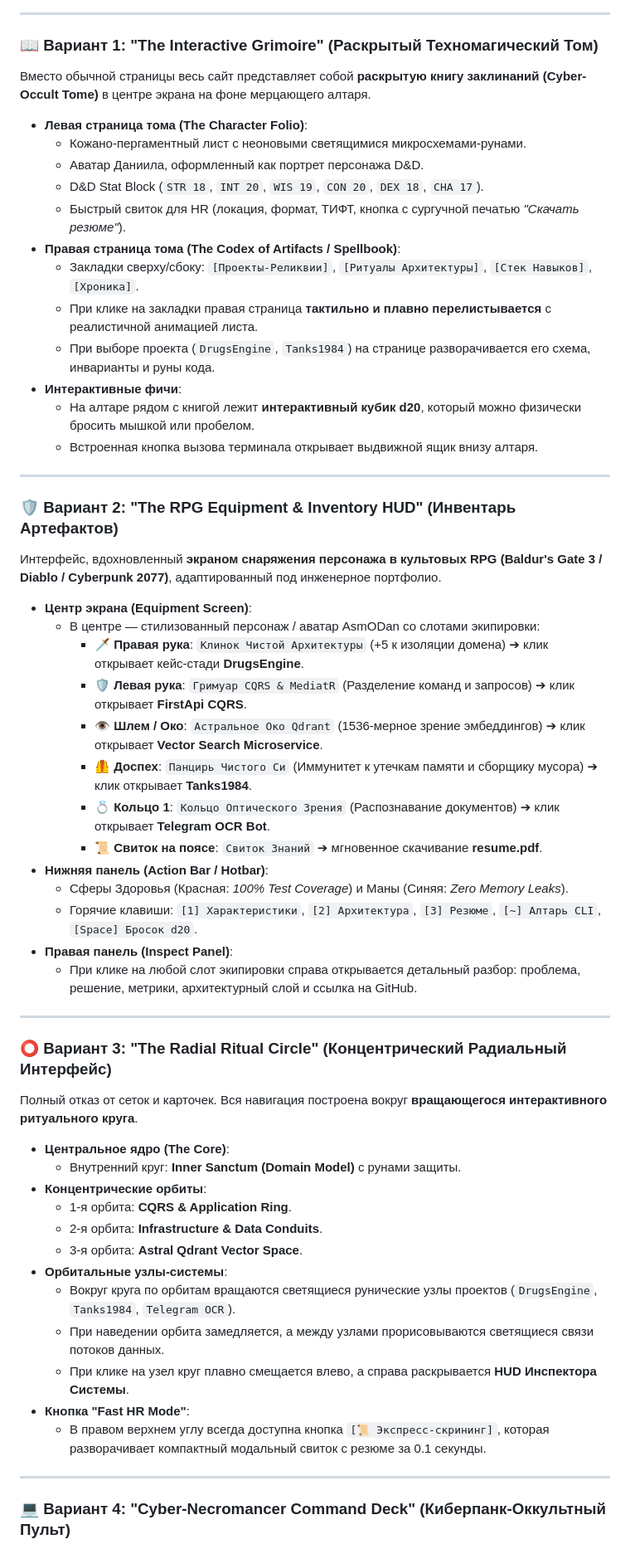
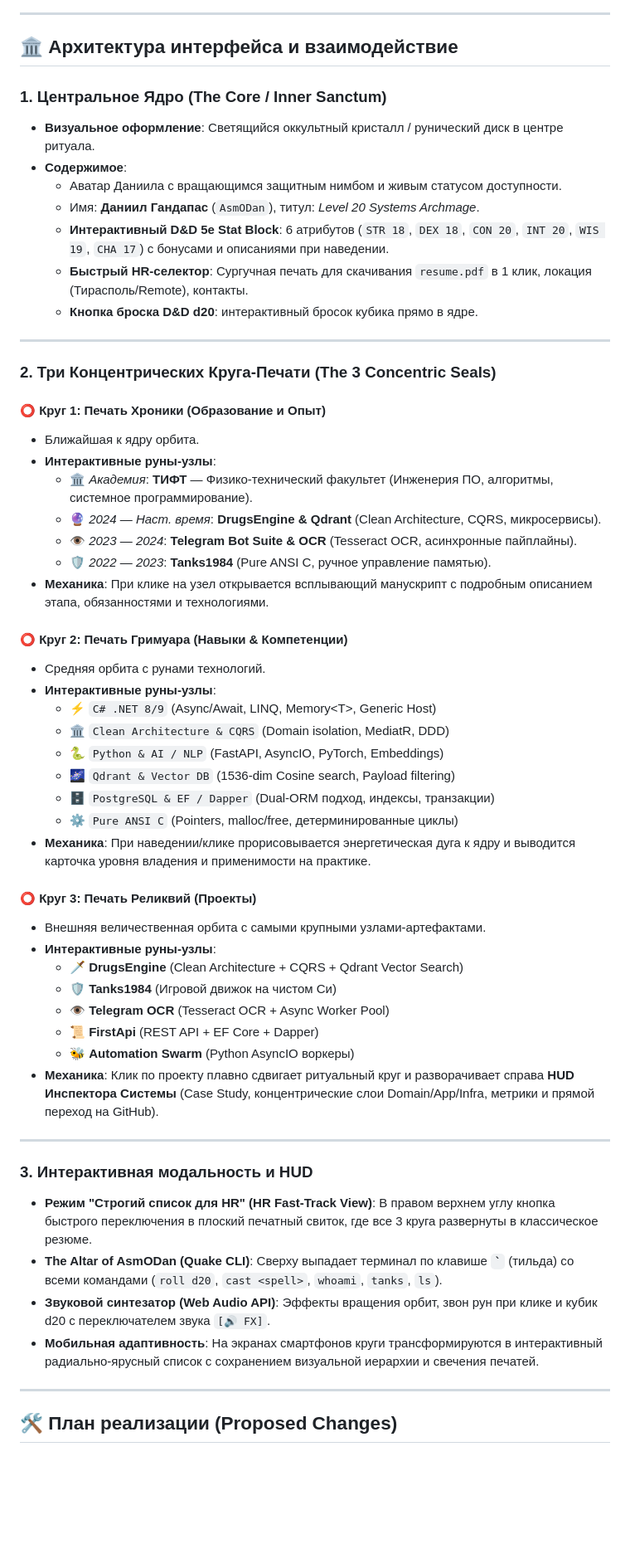
Before and after one commit to Asm-o-Dan/portfolio, a Markdown page: implementation_plan.md, the part around one of its changes. Shown at 83% size. Rendered like a GitHub page; blank space fills up the shorter version.

Commit message:
docs: update implementation_plan.md with Radial Ritual Circle & 3 Concentric Seals concept

```diff
--- a/implementation_plan.md
+++ b/implementation_plan.md
@@ -26,63 +27,60 @@ graph TD
 
 ---
 
-### 📖 Вариант 1: "The Interactive Grimoire" (Раскрытый Техномагический Том)
+## 🏛️ Архитектура интерфейса и взаимодействие
 
-Вместо обычной страницы весь сайт представляет собой **раскрытую книгу заклинаний (Cyber-Occult Tome)** в центре экрана на фоне мерцающего алтаря.
-
-- **Левая страница тома (The Character Folio)**:
-  - Кожано-пергаментный лист с неоновыми светящимися микросхемами-рунами.
-  - Аватар Даниила, оформленный как портрет персонажа D&D.
-  - D&D Stat Block (`STR 18`, `INT 20`, `WIS 19`, `CON 20`, `DEX 18`, `CHA 17`).
-  - Быстрый свиток для HR (локация, формат, ТИФТ, кнопка с сургучной печатью *"Скачать резюме"*).
-- **Правая страница тома (The Codex of Artifacts / Spellbook)**:
-  - Закладки сверху/сбоку: `[Проекты-Реликвии]`, `[Ритуалы Архитектуры]`, `[Стек Навыков]`, `[Хроника]`.
-  - При клике на закладки правая страница **тактильно и плавно перелистывается** с реалистичной анимацией листа.
-  - При выборе проекта (`DrugsEngine`, `Tanks1984`) на странице разворачивается его схема, инварианты и руны кода.
-- **Интерактивные фичи**:
-  - На алтаре рядом с книгой лежит **интерактивный кубик d20**, который можно физически бросить мышкой или пробелом.
-  - Встроенная кнопка вызова терминала открывает выдвижной ящик внизу алтаря.
+### 1. Центральное Ядро (The Core / Inner Sanctum)
+- **Визуальное оформление**: Светящийся оккультный кристалл / рунический диск в центре ритуала.
+- **Содержимое**:
+  - Аватар Даниила с вращающимся защитным нимбом и живым статусом доступности.
+  - Имя: **Даниил Гандапас** (`AsmODan`), титул: *Level 20 Systems Archmage*.
+  - **Интерактивный D&D 5e Stat Block**: 6 атрибутов (`STR 18`, `DEX 18`, `CON 20`, `INT 20`, `WIS 19`, `CHA 17`) с бонусами и описаниями при наведении.
+  - **Быстрый HR-селектор**: Сургучная печать для скачивания `resume.pdf` в 1 клик, локация (Тирасполь/Remote), контакты.
+  - **Кнопка броска D&D d20**: интерактивный бросок кубика прямо в ядре.
 
 ---
 
-### 🛡️ Вариант 2: "The RPG Equipment & Inventory HUD" (Инвентарь Артефактов)
+### 2. Три Концентрических Круга-Печати (The 3 Concentric Seals)
 
-Интерфейс, вдохновленный **экраном снаряжения персонажа в культовых RPG (Baldur's Gate 3 / Diablo / Cyberpunk 2077)**, адаптированный под инженерное портфолио.
+#### ⭕ Круг 1: Печать Хроники (Образование и Опыт)
+- Ближайшая к ядру орбита.
+- **Интерактивные руны-узлы**:
+  - 🏛️ *Академия*: **ТИФТ** — Физико-технический факультет (Инженерия ПО, алгоритмы, системное программирование).
+  - 🔮 *2024 — Наст. время*: **DrugsEngine & Qdrant** (Clean Architecture, CQRS, микросервисы).
+  - 👁️ *2023 — 2024*: **Telegram Bot Suite & OCR** (Tesseract OCR, асинхронные пайплайны).
+  - 🛡️ *2022 — 2023*: **Tanks1984** (Pure ANSI C, ручное управление памятью).
+- **Механика**: При клике на узел открывается всплывающий манускрипт с подробным описанием этапа, обязанностями и технологиями.
 
-- **Центр экрана (Equipment Screen)**:
-  - В центре — стилизованный персонаж / аватар AsmODan со слотами экипировки:
-    - 🗡️ **Правая рука**: `Клинок Чистой Архитектуры` (+5 к изоляции домена) ➔ клик открывает кейс-стади **DrugsEngine**.
-    - 🛡️ **Левая рука**: `Гримуар CQRS & MediatR` (Разделение команд и запросов) ➔ клик открывает **FirstApi CQRS**.
-    - 👁️ **Шлем / Око**: `Астральное Око Qdrant` (1536-мерное зрение эмбеддингов) ➔ клик открывает **Vector Search Microservice**.
-    - 🦺 **Доспех**: `Панцирь Чистого Си` (Иммунитет к утечкам памяти и сборщику мусора) ➔ клик открывает **Tanks1984**.
-    - 💍 **Кольцо 1**: `Кольцо Оптического Зрения` (Распознавание документов) ➔ клик открывает **Telegram OCR Bot**.
-    - 📜 **Свиток на поясе**: `Свиток Знаний` ➔ мгновенное скачивание **resume.pdf**.
-- **Нижняя панель (Action Bar / Hotbar)**:
-  - Сферы Здоровья (Красная: *100% Test Coverage*) и Маны (Синяя: *Zero Memory Leaks*).
-  - Горячие клавиши: `[1] Характеристики`, `[2] Архитектура`, `[3] Резюме`, `[~] Алтарь CLI`, `[Space] Бросок d20`.
-- **Правая панель (Inspect Panel)**:
-  - При клике на любой слот экипировки справа открывается детальный разбор: проблема, решение, метрики, архитектурный слой и ссылка на GitHub.
+#### ⭕ Круг 2: Печать Гримуара (Навыки & Компетенции)
+- Средняя орбита с рунами технологий.
+- **Интерактивные руны-узлы**:
+  - ⚡ `C# .NET 8/9` (Async/Await, LINQ, Memory&lt;T&gt;, Generic Host)
+  - 🏛️ `Clean Architecture & CQRS` (Domain isolation, MediatR, DDD)
+  - 🐍 `Python & AI / NLP` (FastAPI, AsyncIO, PyTorch, Embeddings)
+  - 🌌 `Qdrant & Vector DB` (1536-dim Cosine search, Payload filtering)
+  - 🗄️ `PostgreSQL & EF / Dapper` (Dual-ORM подход, индексы, транзакции)
+  - ⚙️ `Pure ANSI C` (Pointers, malloc/free, детерминированные циклы)
+- **Механика**: При наведении/клике прорисовывается энергетическая дуга к ядру и выводится карточка уровня владения и применимости на практике.
+
+#### ⭕ Круг 3: Печать Реликвий (Проекты)
+- Внешняя величественная орбита с самыми крупными узлами-артефактами.
+- **Интерактивные руны-узлы**:
+  - 🗡️ **DrugsEngine** (Clean Architecture + CQRS + Qdrant Vector Search)
+  - 🛡️ **Tanks1984** (Игровой движок на чистом Си)
+  - 👁️ **Telegram OCR** (Tesseract OCR + Async Worker Pool)
+  - 📜 **FirstApi** (REST API + EF Core + Dapper)
+  - 🐝 **Automation Swarm** (Python AsyncIO воркеры)
+- **Механика**: Клик по проекту плавно сдвигает ритуальный круг и разворачивает справа **HUD Инспектора Системы** (Case Study, концентрические слои Domain/App/Infra, метрики и прямой переход на GitHub).
 
 ---
 
-### ⭕ Вариант 3: "The Radial Ritual Circle" (Концентрический Радиальный Интерфейс)
-
-Полный отказ от сеток и карточек. Вся навигация построена вокруг **вращающегося интерактивного ритуального круга**.
-
-- **Центральное ядро (The Core)**:
-  - Внутренний круг: **Inner Sanctum (Domain Model)** с рунами защиты.
-- **Концентрические орбиты**:
-  - 1-я орбита: **CQRS & Application Ring**.
-  - 2-я орбита: **Infrastructure & Data Conduits**.
-  - 3-я орбита: **Astral Qdrant Vector Space**.
-- **Орбитальные узлы-системы**:
-  - Вокруг круга по орбитам вращаются светящиеся рунические узлы проектов (`DrugsEngine`, `Tanks1984`, `Telegram OCR`).
-  - При наведении орбита замедляется, а между узлами прорисовываются светящиеся связи потоков данных.
-  - При клике на узел круг плавно смещается влево, а справа раскрывается **HUD Инспектора Системы**.
-- **Кнопка "Fast HR Mode"**:
-  - В правом верхнем углу всегда доступна кнопка `[📜 Экспресс-скрининг]`, которая разворачивает компактный модальный свиток с резюме за 0.1 секунды.
+### 3. Интерактивная модальность и HUD
+- **Режим "Строгий список для HR" (HR Fast-Track View)**: В правом верхнем углу кнопка быстрого переключения в плоский печатный свиток, где все 3 круга развернуты в классическое резюме.
+- **The Altar of AsmODan (Quake CLI)**: Сверху выпадает терминал по клавише **`` ` ``** (тильда) со всеми командами (`roll d20`, `cast <spell>`, `whoami`, `tanks`, `ls`).
+- **Звуковой синтезатор (Web Audio API)**: Эффекты вращения орбит, звон рун при клике и кубик d20 с переключателем звука `[🔊 FX]`.
+- **Мобильная адаптивность**: На экранах смартфонов круги трансформируются в интерактивный радиально-ярусный список с сохранением визуальной иерархии и свечения печатей.
 
 ---
 
-### 💻 Вариант 4: "Cyber-Necromancer Command Deck" (Киберпанк-Оккультный Пульт)
+## 🛠️ План реализации (Proposed Changes)
 
```
Also changed, not shown: other parts of implementation_plan.md (+47 -51 lines).
